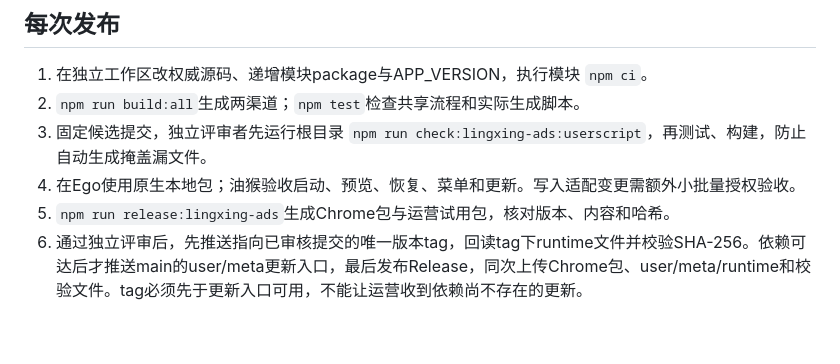
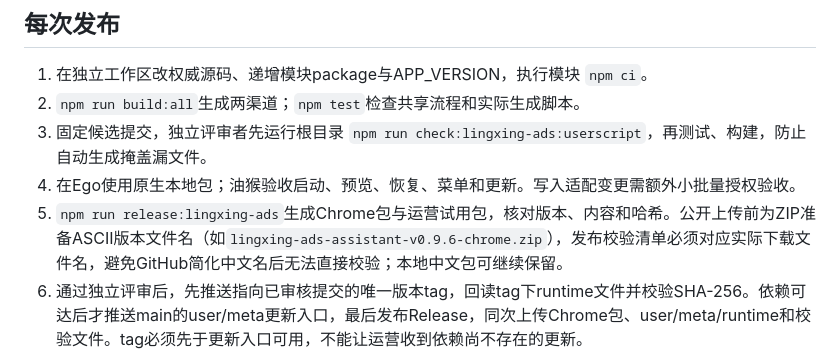
Before and after one commit to wrangler1024/crossborder-userscripts, a Markdown page: extensions/lingxing-ads-assistant/USERSCRIPT_ROADMAP.md, the part around the change. Rendered like a GitHub page; blank space fills up the shorter version.

```diff
--- a/extensions/lingxing-ads-assistant/USERSCRIPT_ROADMAP.md
+++ b/extensions/lingxing-ads-assistant/USERSCRIPT_ROADMAP.md
@@ -36,7 +36,7 @@
 2. `npm run build:all`生成两渠道；`npm test`检查共享流程和实际生成脚本。
 3. 固定候选提交，独立评审者先运行根目录 `npm run check:lingxing-ads:userscript`，再测试、构建，防止自动生成掩盖漏文件。
 4. 在Ego使用原生本地包；油猴验收启动、预览、恢复、菜单和更新。写入适配变更需额外小批量授权验收。
-5. `npm run release:lingxing-ads`生成Chrome包与运营试用包，核对版本、内容和哈希。
+5. `npm run release:lingxing-ads`生成Chrome包与运营试用包，核对版本、内容和哈希。公开上传前为ZIP准备ASCII版本文件名（如`lingxing-ads-assistant-v0.9.6-chrome.zip`），发布校验清单必须对应实际下载文件名，避免GitHub简化中文名后无法直接校验；本地中文包可继续保留。
 6. 通过独立评审后，先推送指向已审核提交的唯一版本tag，回读tag下runtime文件并校验SHA-256。依赖可达后才推送main的user/meta更新入口，最后发布Release，同次上传Chrome包、user/meta/runtime和校验文件。tag必须先于更新入口可用，不能让运营收到依赖尚不存在的更新。
 
 不要移动已发布tag或静默替换同版本资产。0.9.3起支持有效库存0–9件预览和暂停创建；启用仍要求至少10件，且提交前重新读取。不会在到货后自动启用。
```
Also changed, not shown: extensions/lingxing-ads-assistant/HANDOFF.md (+12 -5 lines).
